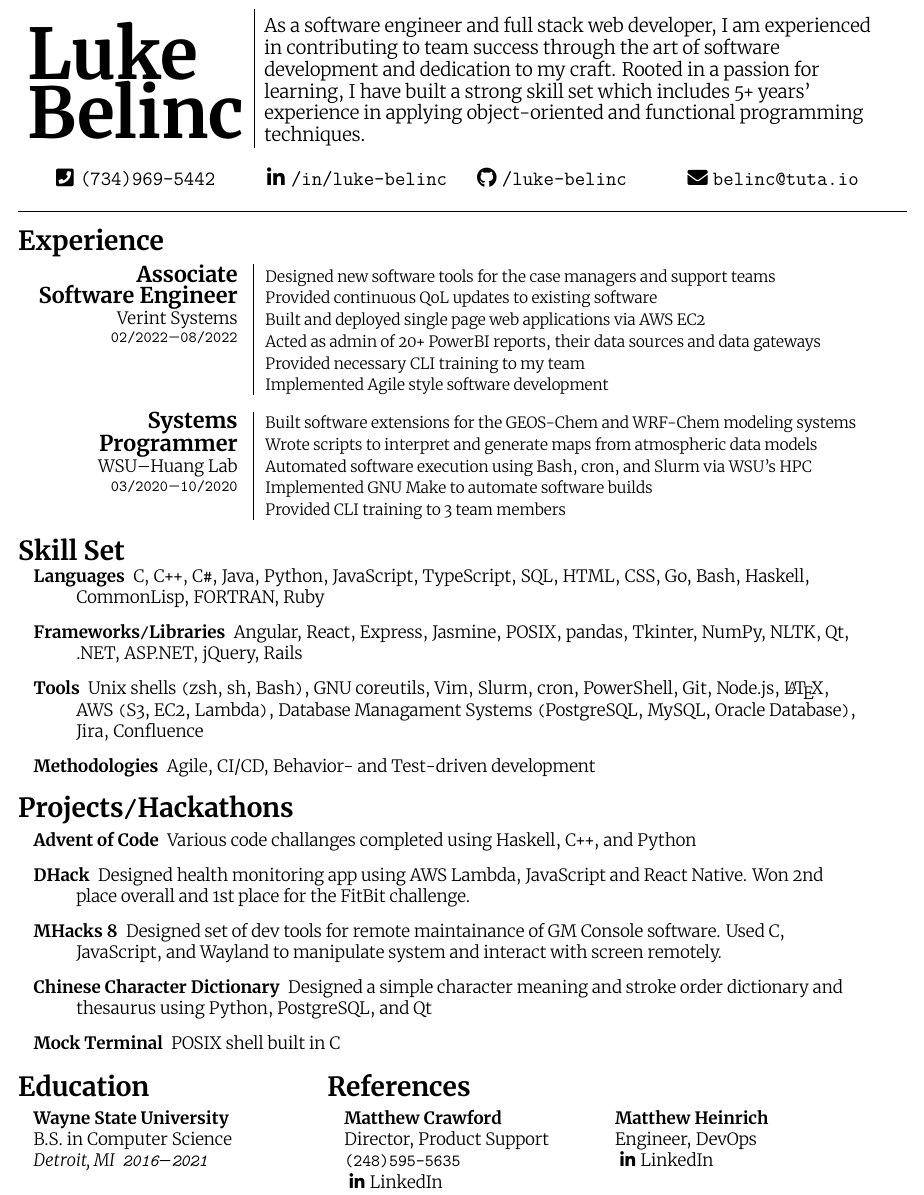
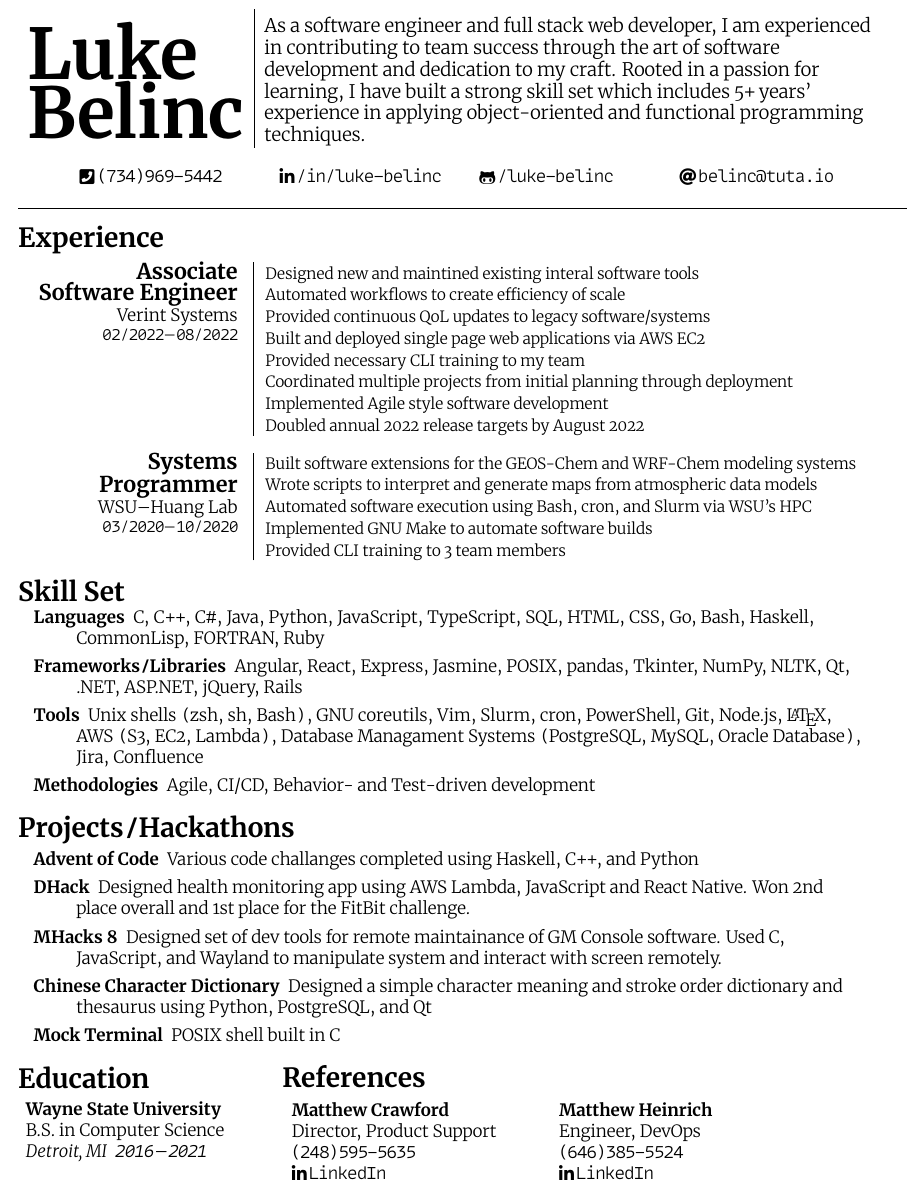
Before and after one commit to luke-belinc/resume, a LaTeX CV (resume.tex): part of the page, cut so that both start at the same text. Compiled offline with XeLaTeX.

Commit message:
fixed formatting on references and updated ref 2

```diff
--- a/resume.tex
+++ b/resume.tex
@@ -32,6 +45,15 @@
     \end{minipage}
 }
 
+\newlength{\letterheight}
+\newlength{\iconheight}
+\newlength{\heightdif}
+\newcommand\infolink[3]{%
+    \settototalheight{\iconheight}{#1}%
+    \settototalheight{\letterheight}{#2}%
+    \setlength{\heightdif}{\letterheight-\iconheight}%
+    \fontsize{11pt}{10pt}\raisebox{-0.25\heightdif}{#1\hspace*{1pt}}\ttfamily\href{#2}{#3}%
+}
 
 \begin{document}
 
@@ -44,11 +66,11 @@
 
 \bgroup
 \begin{center}
-    \begin{tabularx}{0.95\textwidth}{X X X X}
-        \fontsize{13}{12}\ttfamily\faPhoneSquare \href{tel:17349695442}{\texttt{(734)969-5442}}                            &
-        \fontsize{13}{12}\ttfamily\faLinkedinIn  \href{https://www.linkedin.com/in/luke-belinc/}{\texttt{/in/luke-belinc}} &
-        \fontsize{13}{12}\ttfamily\faGithub      \href{https://github.com/luke-belinc}{\texttt{/luke-belinc}}              &
-        \fontsize{13}{12}\ttfamily\faEnvelope    \href{mailto:belinc@tuta.io}{\texttt{belinc@tuta.io}}                       \\
+    \hspace*{10pt}\begin{tabularx}{0.9\textwidth}{X X X X}
+        \infolink{\faPhoneSquare}{tel:7349695442}{(734)969-5442}                            &
+        \infolink{\faLinkedinIn}{https://www.linkedin.com/in/luke-belinc/}{/in/luke-belinc} &
+        \infolink{\faGithub*}{https://github.com/luke-belinc}{/luke-belinc}                 &
+        \infolink{\faAt}{mailto:belinc@tuta.io}{belinc@tuta.io}
     \end{tabularx}
 \end{center}
 \egroup
@@ -56,10 +78,10 @@
 \hrule
 \vspace*{-10pt}
 \section*{Experience}
-\vspace*{-10pt}\workexp{Associate Software Engineer}{Verint Systems}{02/2022}{08/2022}{Designed new software tools for the case
-    managers and support teams \\Provided continuous QoL updates to existing software \\Built and deployed single page web
-    applications via AWS EC2 \\Acted as admin of 20\texttt{+} PowerBI reports, their data sources and data gateways \\Provided
-    necessary CLI training to my team \\Implemented Agile style software development}
+\vspace*{-10pt}\workexp{Associate Software Engineer}{Verint Systems}{02/2022}{08/2022}{Designed new and maintined existing interal software tools
+\\Automated workflows to create efficiency of scale \\Provided continuous QoL updates to legacy software/systems \\Built and deployed single page web
+applications via AWS EC2 \\Provided necessary CLI training to my team \\Coordinated multiple projects from initial planning through deployment
+\\Implemented Agile style software development \\Doubled annual 2022 release targets by August 2022}
 \vspace*{10pt}\\
 \workexp{Systems Programmer}{WSU\textendash Huang Lab}{03/2020}{10/2020}{Built software extensions for the GEOS-Chem and WRF-Chem
     modeling systems \\Wrote scripts to interpret and generate maps from atmospheric data models \\Automated software execution
@@ -70,6 +92,7 @@
 \section*{Skill Set}
 \vspace*{-10pt}\hspace*{10pt}\begin{minipage}{0.935\textwidth}
     \begin{description}
+        \itemsep0em
         \raggedright
         \item[Languages] C, C\texttt{++}, C\texttt{\#}, Java, Python, JavaScript, TypeScript, SQL, HTML, CSS, Go, Bash, Haskell,
             CommonLisp, FORTRAN, Ruby
@@ -86,6 +109,7 @@
 \section*{Projects\texttt{/}Hackathons}
 \vspace*{-10pt}\hspace*{10pt}\begin{minipage}{0.93\textwidth}
     \begin{description}
+        \itemsep0em
         \raggedright
         \item[Advent of Code] Various code challanges completed using Haskell, C\texttt{++}, and Python
         \item[DHack] Designed health monitoring app using AWS Lambda, JavaScript and React Native. Won 2nd place overall and 1st
@@ -99,20 +123,21 @@
 \end{minipage}
 
 \vspace*{15pt}
-\begin{minipage}[t]{0.278\textwidth}
+\begin{minipage}[t]{0.245\textwidth}
     \section*{Education}
     \vspace*{-10pt}\raggedright
-    \hspace*{10pt}\textbf{Wayne State University}\\
-    \hspace*{10pt}B.S. in Computer Science \\
-    \hspace*{10pt}\textit{Detroit, MI}\hspace*{5pt}\textit{\texttt{2016}\textendash \texttt{2021}}
-\end{minipage}\hspace*{40pt}%
-\begin{minipage}[t]{0.65\textwidth}
+    \hspace*{5pt}\textbf{Wayne State University}\\
+    \hspace*{5pt}B.S. in Computer Science \\
+    \hspace*{5pt}\textit{Detroit, MI}\hspace*{5pt}\textit{\texttt{2016}\textendash \texttt{2021}}
+\end{minipage}\hspace*{30pt}%
+\begin{minipage}[t]{0.7\textwidth}%
     \vspace*{-14.5pt}\section*{References}
-    \vspace*{-6.5pt}\begin{tabular*}{\textwidth}{L{0.45\textwidth} L{0.45\textwidth}}
-        \hspace*{5pt}\textbf{Matthew Crawford} & \textbf{Matthew Heinrich} \\
-        \hspace*{5pt}Director, Product Support & Engineer, DevOps \\
-        \hspace*{5pt}\texttt{(248)595-5635} & \faLinkedinIn \href{https://www.linkedin.com/in/matthew-heinrich-11b31216a/}{LinkedIn}\\
-        \hspace*{5pt}\faLinkedinIn \href{https://www.linkedin.com/in/th3mattcrawford/}{LinkedIn} &
+    \vspace*{-6.5pt}\begin{tabular*}{\textwidth}{L{0.4\textwidth} L{0.4\textwidth}}
+        \textbf{Matthew Crawford} & \textbf{Matthew Heinrich} \\
+        Director, Product Support & Engineer, DevOps \\
+        \hspace*{-1pt}\texttt{(248)595-5635}    & \hspace*{-1pt}\texttt{(646)385-5524} \\
+        \infolink{\faLinkedinIn}{https://www.linkedin.com/in/th3mattcrawford/}{LinkedIn} &
+        \infolink{\faLinkedinIn}{https://www.linkedin.com/in/matthew-heinrich-11b31216a/}{LinkedIn}
     \end{tabular*}
 \end{minipage}
 
```
Also changed, not shown: fonts/MonoLisa/MonoLisa-Bold.otf (added), fonts/MonoLisa/MonoLisa-BoldItalic.otf (added), fonts/MonoLisa/MonoLisa-Light.otf (added), fonts/MonoLisa/MonoLisa-LightItalic.otf (added), fonts/MonoLisa/MonoLisa-Medium.otf (added), fonts/MonoLisa/MonoLisa-MediumItalic.otf (added), fonts/MonoLisa/MonoLisa-Regular.otf (added), fonts/MonoLisa/MonoLisa-RegularItalic.otf (added), resume.pdf, resume.tex (15 more changed lines), 1 other file.
